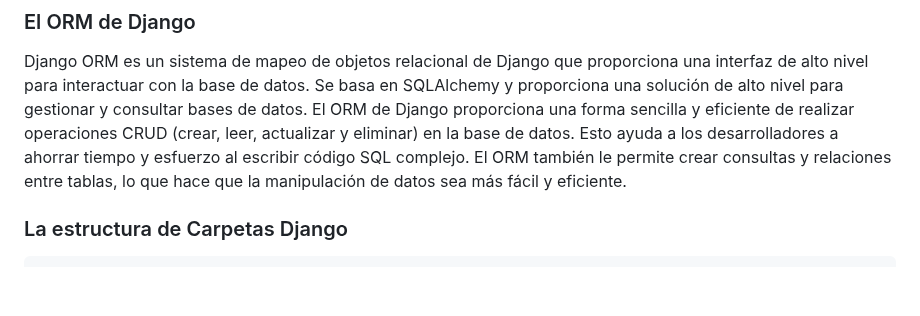
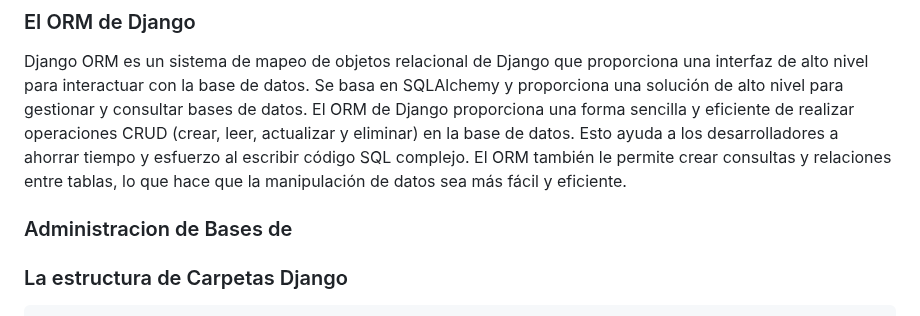
Before and after one commit to kaiserkey/Django, a Markdown page: README.md, the part around the change. Drawn GitHub-style; blank space fills up the shorter version.

````diff
--- a/README.md
+++ b/README.md
@@ -92,6 +92,10 @@ El admin de Django es una herramienta de administración de contenido que propor
 ### El ORM de Django
 Django ORM es un sistema de mapeo de objetos relacional de Django que proporciona una interfaz de alto nivel para interactuar con la base de datos. Se basa en SQLAlchemy y proporciona una solución de alto nivel para gestionar y consultar bases de datos. El ORM de Django proporciona una forma sencilla y eficiente de realizar operaciones CRUD (crear, leer, actualizar y eliminar) en la base de datos. Esto ayuda a los desarrolladores a ahorrar tiempo y esfuerzo al escribir código SQL complejo. El ORM también le permite crear consultas y relaciones entre tablas, lo que hace que la manipulación de datos sea más fácil y eficiente.
 
+
+### Administracion de Bases de
+
+
 ### La estructura de Carpetas Django
 
 ```
````
